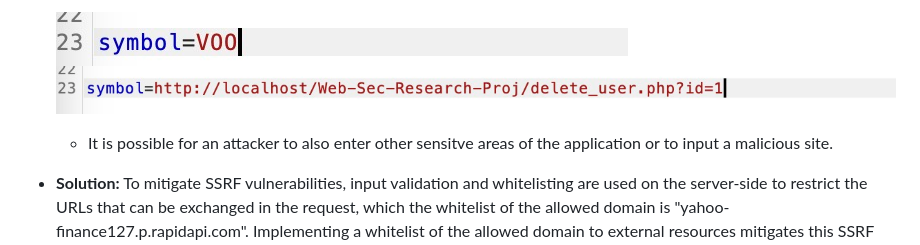
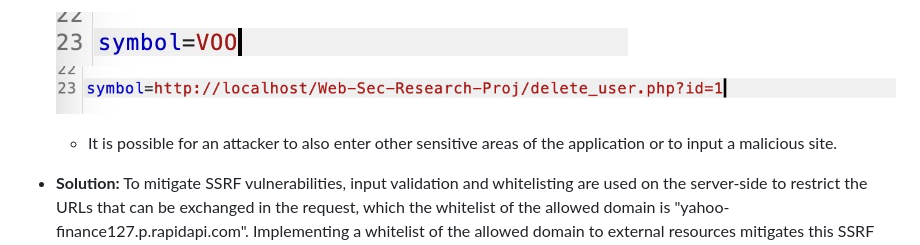
Before and after one commit to tylersnel/Web-Sec-Research-Proj, a Markdown page: HOW TO FOR ATTACKS AND MITIGATIONS.md, the part around the change. Rendered like a GitHub page.

```diff
--- a/HOW TO FOR ATTACKS AND MITIGATIONS.md
+++ b/HOW TO FOR ATTACKS AND MITIGATIONS.md
@@ -93,7 +93,7 @@ Server-Side Request Forgery (SSRF) is a vulnerability that occurs when an attack
 
    ![alt text](<Symbol.jpeg>)
    ![alt text](<SymbolAttack.jpeg>)
-   - It is possible for an attacker to also enter other sensitve areas of the application or to input a malicious site.
+   - It is possible for an attacker to also enter other sensitive areas of the application or to input a malicious site.
 
 - **Solution:**
 To mitigate SSRF vulnerabilities, input validation and whitelisting are used on the server-side to restrict the URLs that can be exchanged in the request, which the whitelist of the allowed domain is "yahoo-finance127.p.rapidapi.com". Implementing a whitelist of the allowed domain to external resources mitigates this SSRF attack. On our secure site, input `http://localhost/admin_home.php` into the API request field intended for fetching external content. The request should be rejected, demonstrating the intended mitigation measures.
```
